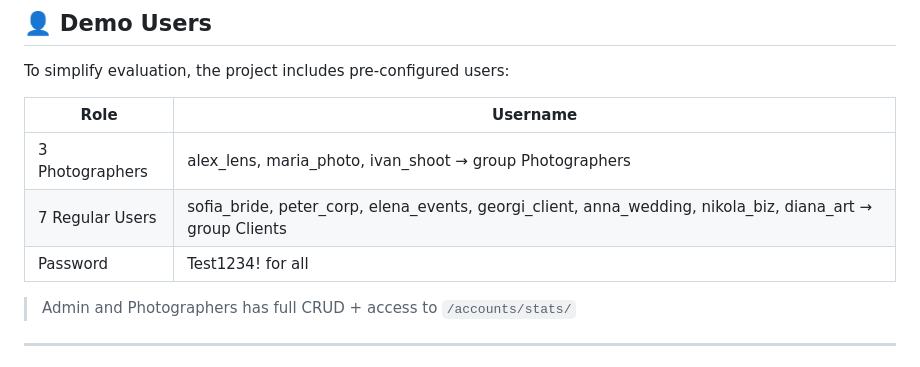
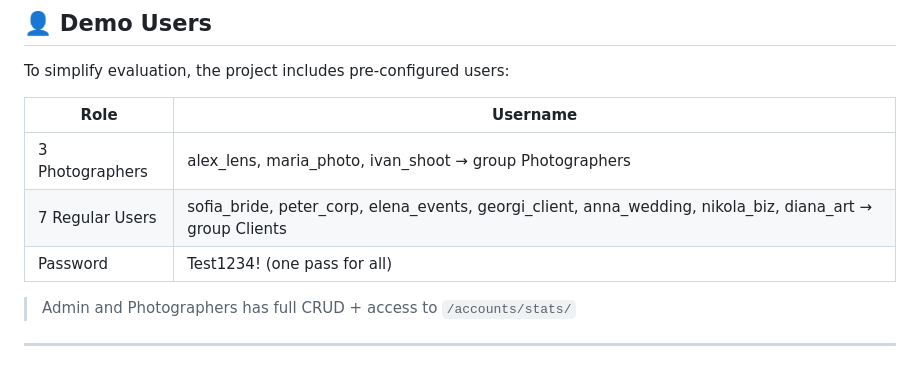
Before and after one commit to AlAleksandrov/lensmaster_pro_2.0, a Markdown page: README.md, the part around the change. Drawn GitHub-style.

Commit message:
Clarify password description in README

```diff
--- a/README.md
+++ b/README.md
@@ -206,7 +206,7 @@ To simplify evaluation, the project includes pre-configured users:
 |---|---|
 | 3 Photographers | alex_lens, maria_photo, ivan_shoot → group Photographers |
 | 7 Regular Users | sofia_bride, peter_corp, elena_events, georgi_client, anna_wedding, nikola_biz, diana_art → group Clients |
-| Password | Test1234! for all |
+| Password | Test1234! (one pass for all) |
 
 > Admin and Photographers has full CRUD + access to `/accounts/stats/`
 
```
